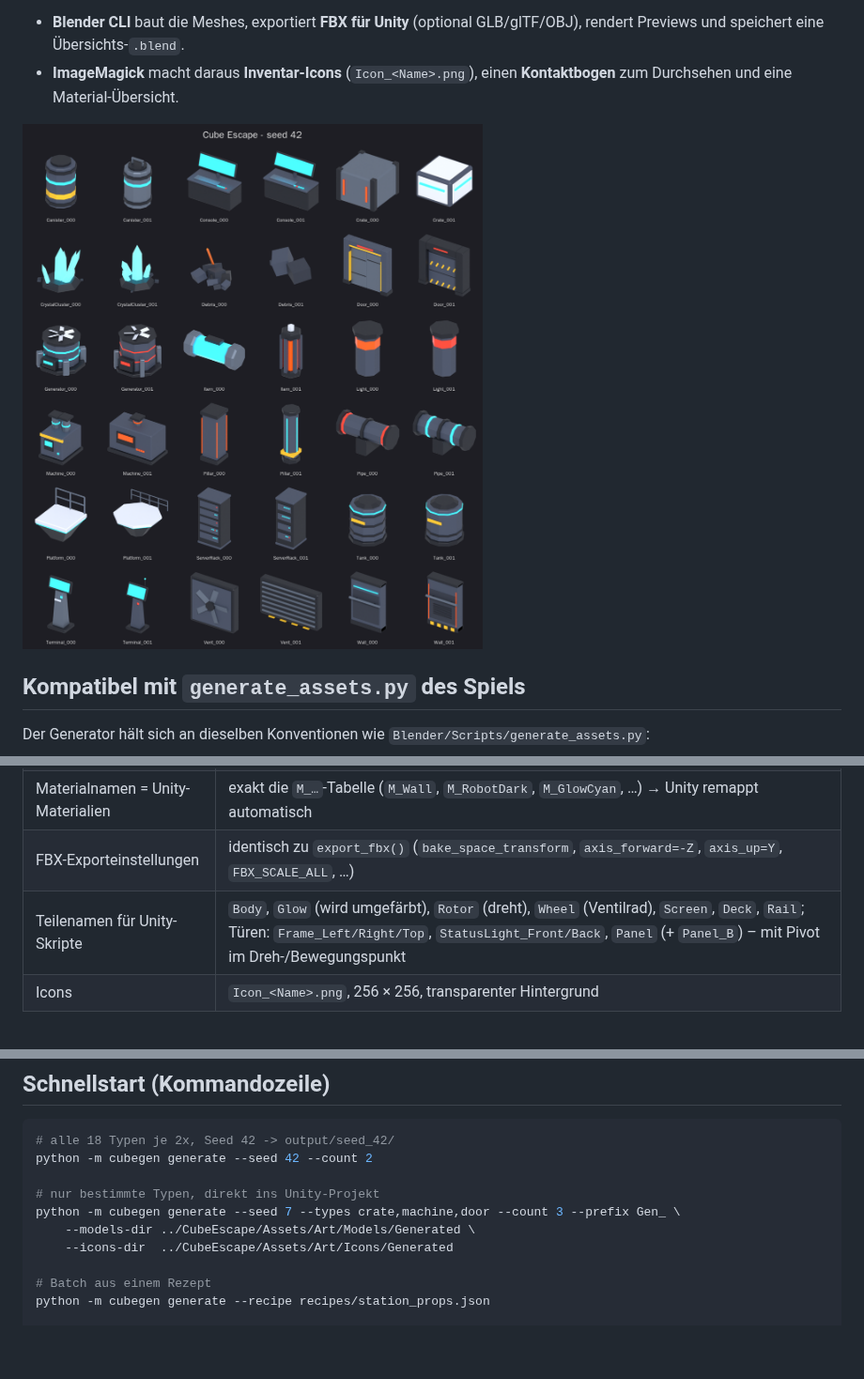
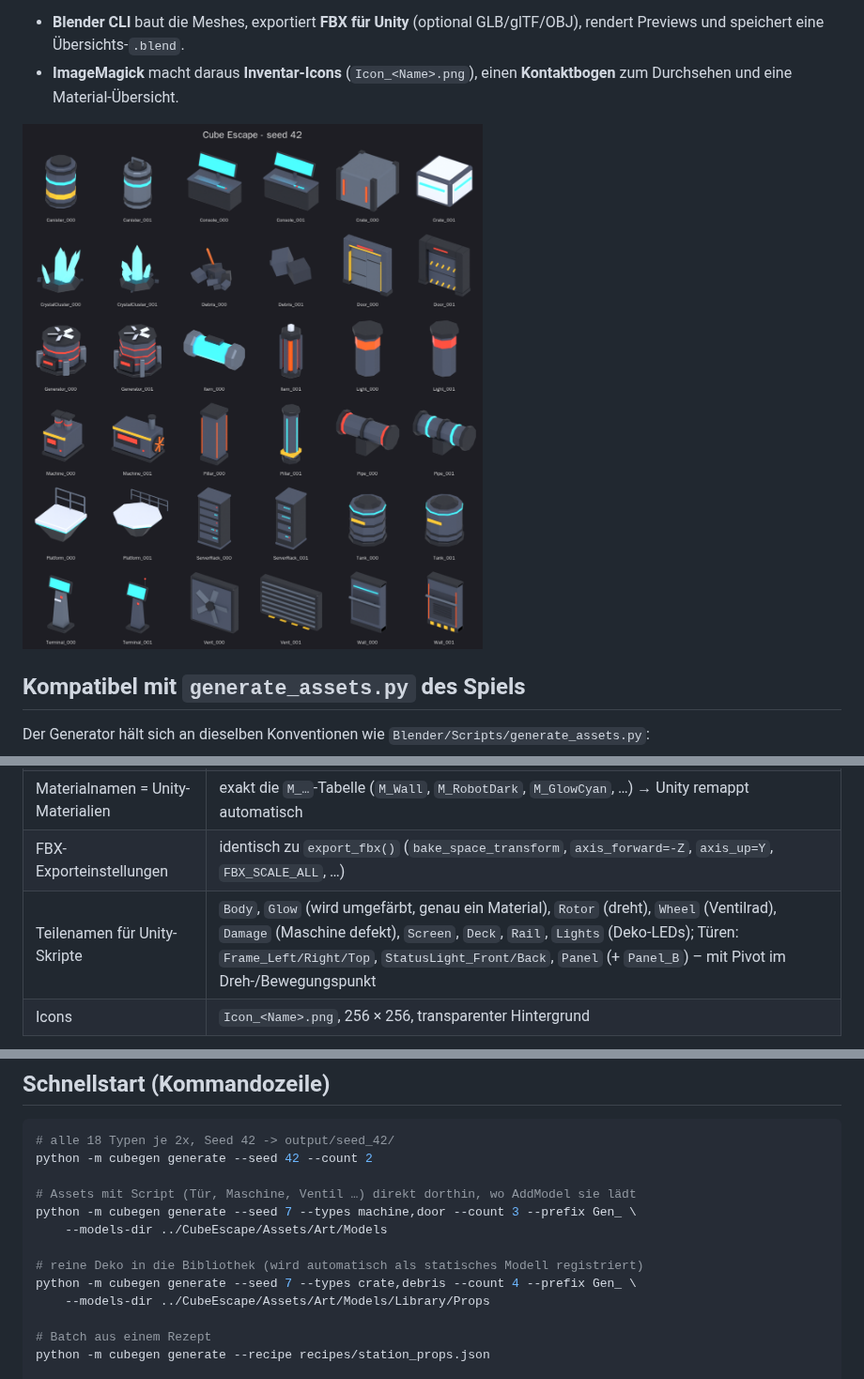
Before and after one commit to ffunkfabian-hash/cubeescape-cubegen, a Markdown page: README.md, 3 parts joined by grey strips. Shown at 94% size. Rendered like a GitHub page; pictures changed too: docs/example_seed_42.png; blank space fills up the shorter version.

```diff
--- a/README.md
+++ b/README.md
@@ -23,7 +23,7 @@ Der Generator hält sich an dieselben Konventionen wie `Blender/Scripts/generate
 | Objekte haben nur eine Location | Rotation 0 / Skalierung 1, alles ist ins Mesh gebacken |
 | Materialnamen = Unity-Materialien | exakt die `M_…`-Tabelle (`M_Wall`, `M_RobotDark`, `M_GlowCyan`, …) → Unity remappt automatisch |
 | FBX-Exporteinstellungen | identisch zu `export_fbx()` (`bake_space_transform`, `axis_forward=-Z`, `axis_up=Y`, `FBX_SCALE_ALL`, …) |
-| Teilenamen für Unity-Skripte | `Body`, `Glow` (wird umgefärbt), `Rotor` (dreht), `Wheel` (Ventilrad), `Screen`, `Deck`, `Rail`; Türen: `Frame_Left/Right/Top`, `StatusLight_Front/Back`, `Panel` (+ `Panel_B`) – mit Pivot im Dreh-/Bewegungspunkt |
+| Teilenamen für Unity-Skripte | `Body`, `Glow` (wird umgefärbt, genau ein Material), `Rotor` (dreht), `Wheel` (Ventilrad), `Damage` (Maschine defekt), `Screen`, `Deck`, `Rail`, `Lights` (Deko-LEDs); Türen: `Frame_Left/Right/Top`, `StatusLight_Front/Back`, `Panel` (+ `Panel_B`) – mit Pivot im Dreh-/Bewegungspunkt |
 | Icons | `Icon_<Name>.png`, 256 × 256, transparenter Hintergrund |
 
 ![Materialien](docs/materials.png)
@@ -80,10 +80,13 @@ entfernt beides wieder.
 # alle 18 Typen je 2x, Seed 42 -> output/seed_42/
 python -m cubegen generate --seed 42 --count 2
 
-# nur bestimmte Typen, direkt ins Unity-Projekt
-python -m cubegen generate --seed 7 --types crate,machine,door --count 3 --prefix Gen_ \
-    --models-dir ../CubeEscape/Assets/Art/Models/Generated \
-    --icons-dir  ../CubeEscape/Assets/Art/Icons/Generated
+# Assets mit Script (Tür, Maschine, Ventil …) direkt dorthin, wo AddModel sie lädt
+python -m cubegen generate --seed 7 --types machine,door --count 3 --prefix Gen_ \
+    --models-dir ../CubeEscape/Assets/Art/Models
+
+# reine Deko in die Bibliothek (wird automatisch als statisches Modell registriert)
+python -m cubegen generate --seed 7 --types crate,debris --count 4 --prefix Gen_ \
+    --models-dir ../CubeEscape/Assets/Art/Models/Library/Props
 
 # Batch aus einem Rezept
 python -m cubegen generate --recipe recipes/station_props.json
```
Also changed, not shown: other parts of README.md (+46 -1 lines), docs/UNITY_INTEGRATION.md (added, +62 -0 lines), 11 other files.
